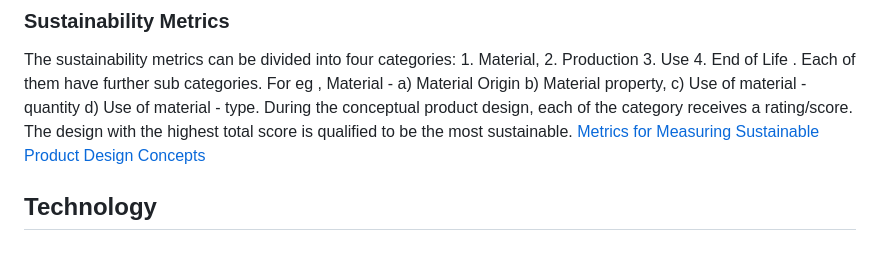
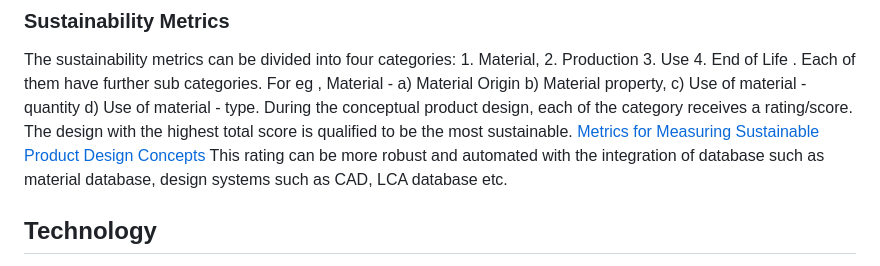
Before and after one commit to VidyaMS/IndustrialAI, a Markdown page: README.md, the part around the change. GitHub-like rendering.

Commit message:
Enhance sustainability metrics section in README
Added a note on improving sustainability metrics with database integration.

```diff
--- a/README.md
+++ b/README.md
@@ -69,6 +69,7 @@ The AI model trained on the CAD data and the IOT sensor values from the producti
 
 The sustainability metrics can be divided into four categories: 1. Material, 2. Production 3. Use 4. End of Life . Each of them have further sub categories. For eg , Material - a) Material Origin b) Material property, c) Use of material - quantity d) Use of material - type. During the conceptual  product design, each of the category receives a rating/score. The design with the highest total score is qualified to be the most sustainable.
 <a href="https://www.mdpi.com/1996-1073/14/12/3469"> Metrics for Measuring Sustainable Product Design Concepts <a/>
+This rating can be more robust and automated with the integration of database such as material database, design systems such as CAD, LCA database etc.
 
 ## Technology
 
```
